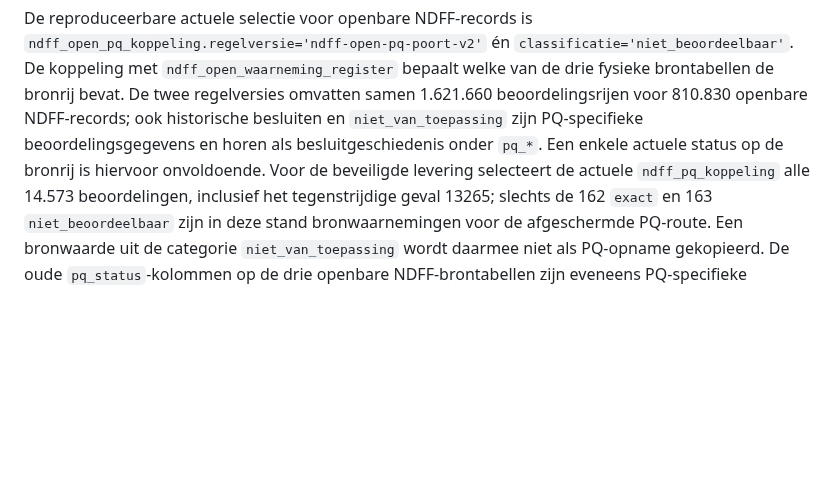
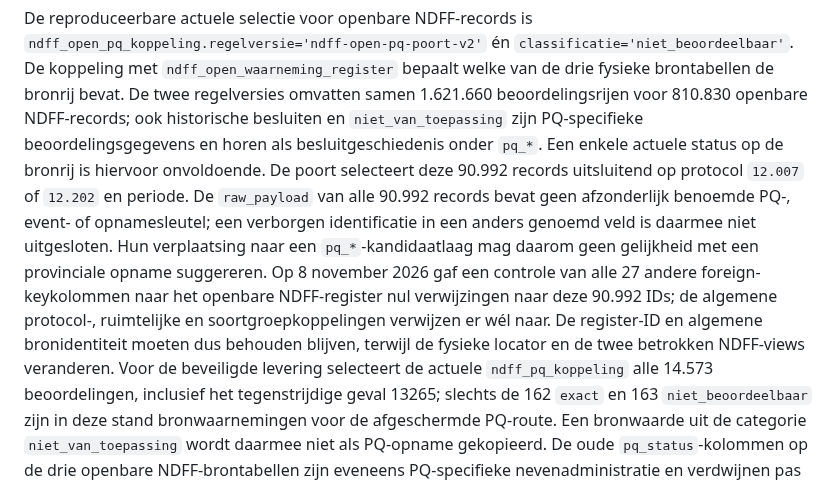
Before and after one commit to Ton2241/Meijendel, a Markdown page: docs/database/TAXONREGISTER.md, the part around the change. GitHub-like rendering; blank space fills up the shorter version.

Commit message:
Verifieer NDFF-PQ-kandidaatselectie en verwijzingen

```diff
--- a/docs/database/TAXONREGISTER.md
+++ b/docs/database/TAXONREGISTER.md
@@ -1288,6 +1288,18 @@ brontabellen de bronrij bevat. De twee regelversies omvatten samen
 historische besluiten en `niet_van_toepassing` zijn PQ-specifieke
 beoordelingsgegevens en horen als besluitgeschiedenis onder `pq_*`.
 Een enkele actuele status op de bronrij is hiervoor onvoldoende.
+De poort selecteert deze 90.992 records uitsluitend op protocol
+`12.007` of `12.202` en periode. De `raw_payload` van alle 90.992
+records bevat geen afzonderlijk benoemde PQ-, event- of opnamesleutel;
+een verborgen identificatie in een anders genoemd veld is daarmee niet
+uitgesloten. Hun verplaatsing
+naar een `pq_*`-kandidaatlaag mag daarom geen gelijkheid met een
+provinciale opname suggereren. Op 8 november 2026 gaf een controle van
+alle 27 andere foreign-keykolommen naar het openbare NDFF-register
+nul verwijzingen naar deze 90.992 IDs; de algemene protocol-,
+ruimtelijke en soortgroepkoppelingen verwijzen er wél naar. De
+register-ID en algemene bronidentiteit moeten dus behouden blijven,
+terwijl de fysieke locator en de twee betrokken NDFF-views veranderen.
 Voor de beveiligde levering selecteert de actuele
 `ndff_pq_koppeling` alle 14.573 beoordelingen, inclusief het
 tegenstrijdige geval 13265; slechts de 162 `exact` en 163
```
